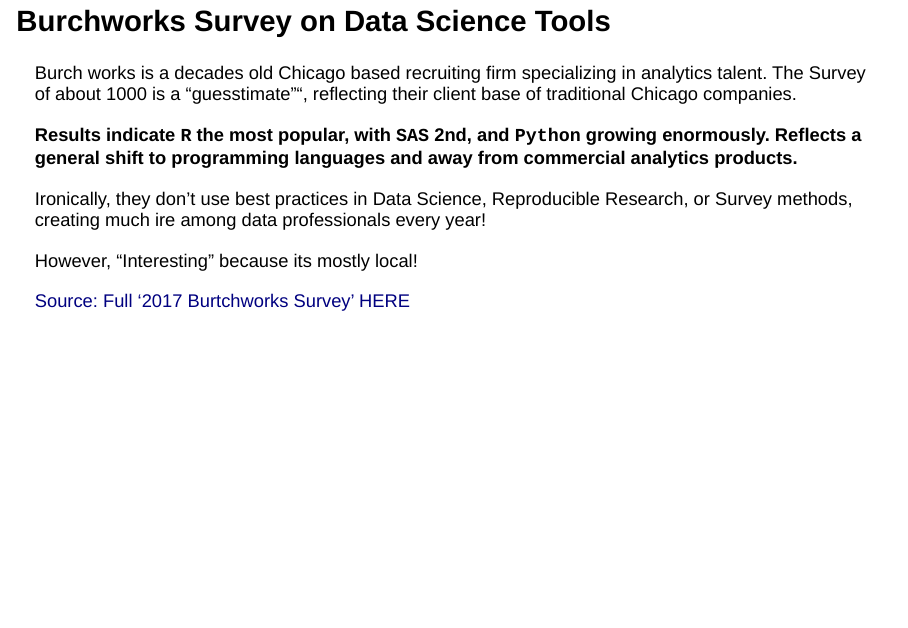
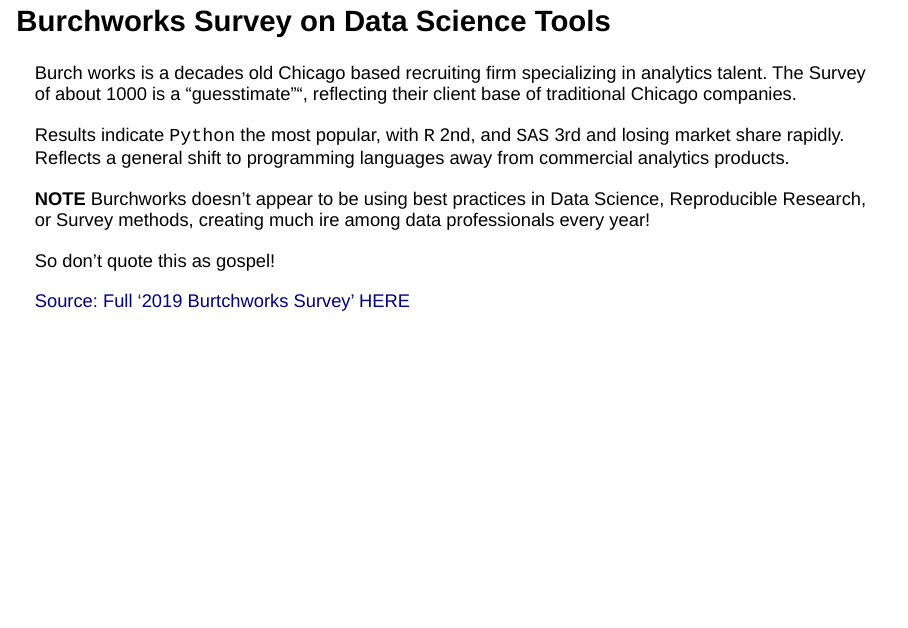
Before and after one commit to JustinMShea/Motivations-R-for-Data-Science, an R Markdown document (R-Motivations-talk.Rmd): page 13 of 39. Rendered offline with R 4.5, knitr and Pandoc, with nearby package versions; the code chunks are not run, so their results and figures are left out; drawn as Slidy slides in place of the format the file asks for.

Commit message:
updated burchworks survey

````diff
--- a/R-Motivations-talk.Rmd
+++ b/R-Motivations-talk.Rmd
@@ -177,19 +177,17 @@
 talent. The Survey of about 1000 is a "guesstimate"", reflecting their client base of
 traditional Chicago companies.
 
+Results indicate `Python` the most popular, with `R` 2nd, and `SAS` 3rd and losing market share rapidly. Reflects a general shift to programming languages away from commercial analytics products.
 
-**Results indicate `R` the most popular, with `SAS` 2nd, and `Python` growing enormously. Reflects a general shift to programming languages and away from commercial analytics products.**
+**NOTE** Burchworks doesn't appear to be using best practices in Data Science, Reproducible Research, or Survey methods, creating much ire among data professionals every year!
 
-Ironically, they don't use best practices in Data Science, Reproducible Research,
-or Survey methods, creating much ire among data professionals every year!
-
-However, "Interesting" because its mostly local!
+So don't quote this as gospel!
 
 
-[Source: Full '2017 Burtchworks Survey' HERE](https://www.burtchworks.com/2017/06/19/2017-sas-r-python-flash-survey-results/)
+[Source: Full '2019 Burtchworks Survey' HERE](https://www.burtchworks.com/2019/08/21/2019-sas-r-or-python-survey-update-which-tool-do-data-scientists-analytics-pros-prefer/)
 
 ```{r, out.width = "500px"}
-path <- paste0(getwd(), "/images/burtch-Preference-over-four-years.png")
+path <- paste0(getwd(), "/images/burtch-Preference-2019.png")
 knitr::include_graphics(path)
 ```
 
````
